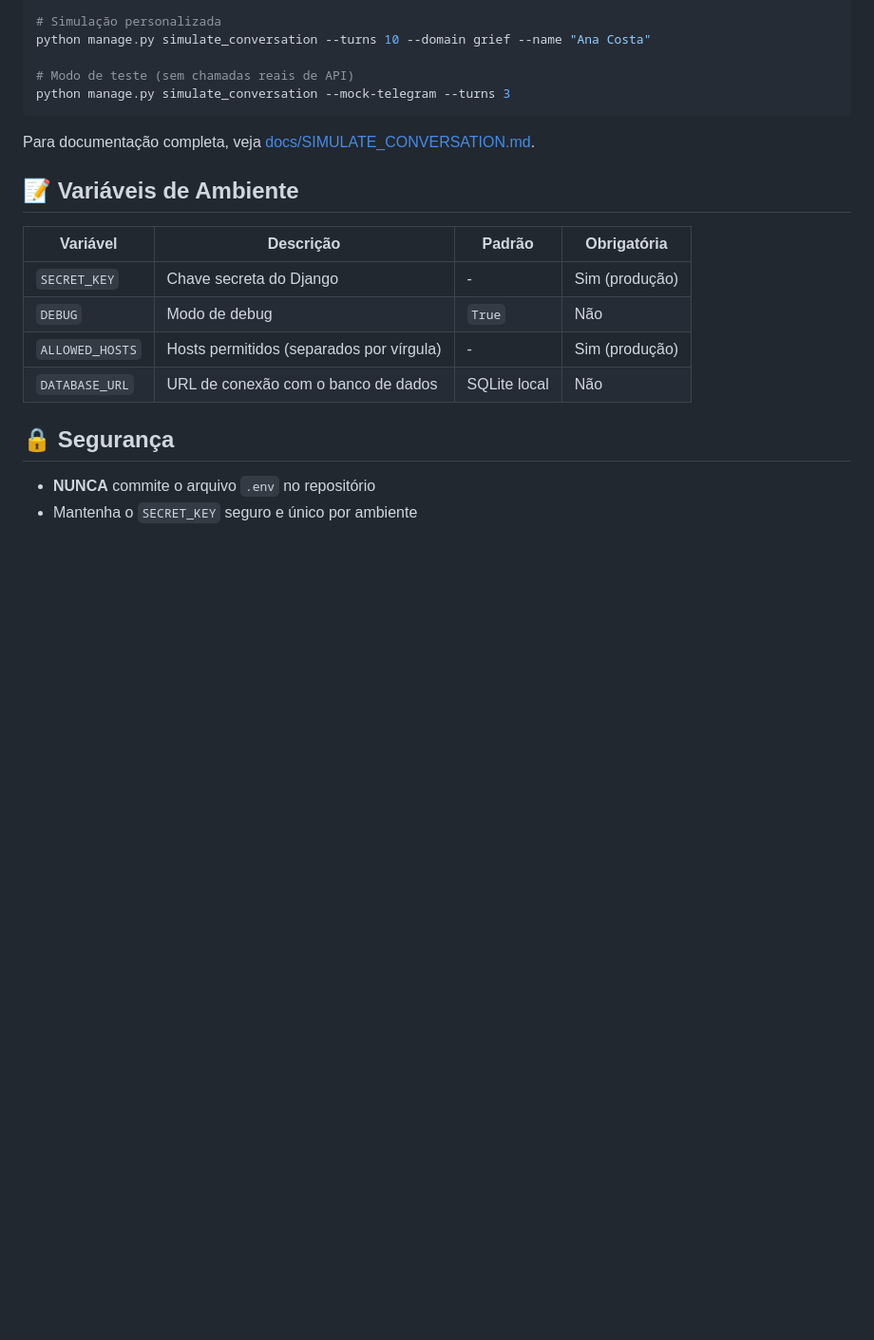
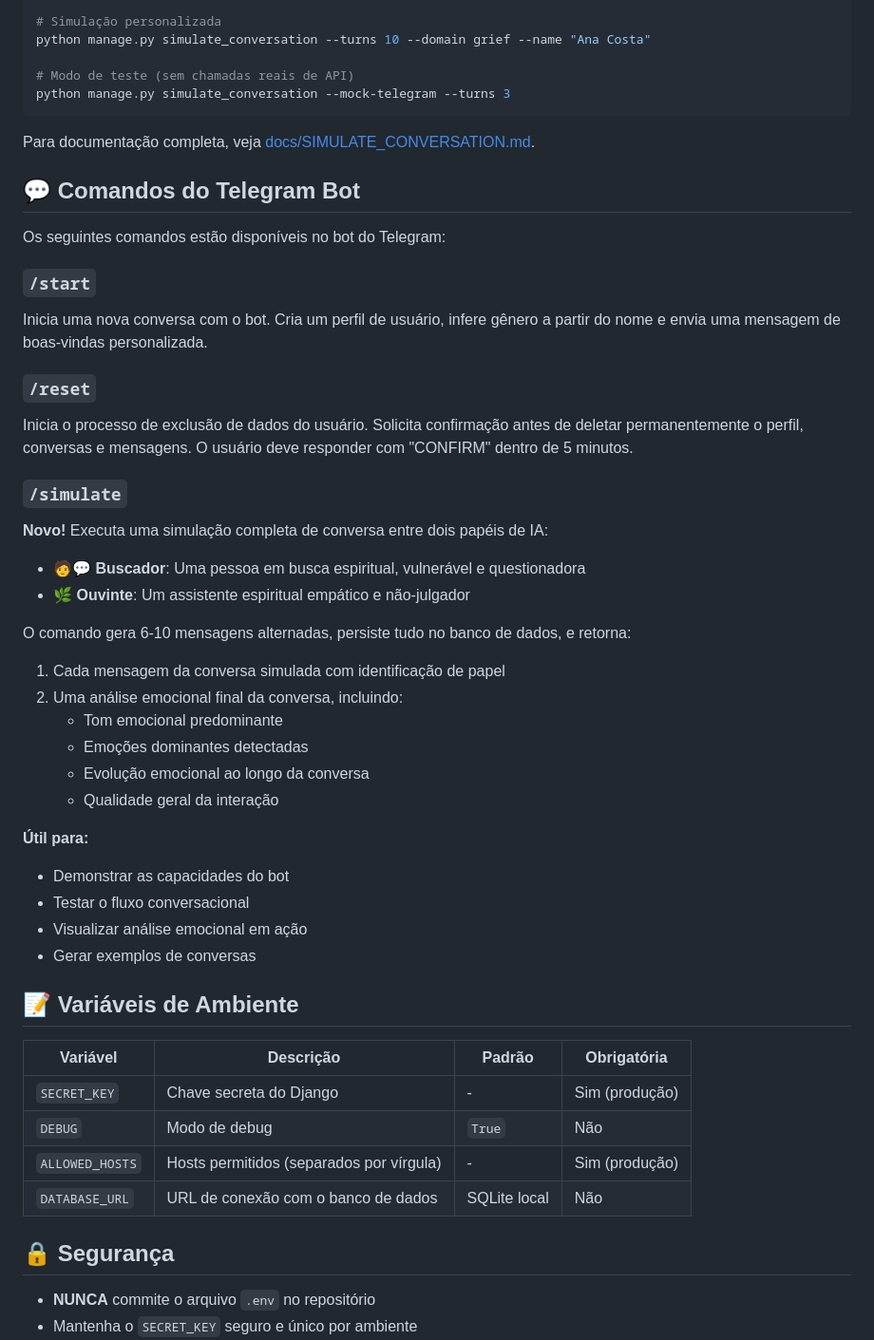
Before and after one commit to avictorino/wachat, a Markdown page: README.md, the part around the change. Shown at 95% size. Rendered like a GitHub page; blank space fills up the shorter version.

Commit message:
Add documentation for /simulate Telegram command
Co-authored-by: avictorino <1752695+avictorino@users.noreply.github.com>

```diff
--- a/README.md
+++ b/README.md
@@ -185,6 +185,35 @@ python manage.py simulate_conversation --mock-telegram --turns 3
 
 Para documentação completa, veja [docs/SIMULATE_CONVERSATION.md](docs/SIMULATE_CONVERSATION.md).
 
+## 💬 Comandos do Telegram Bot
+
+Os seguintes comandos estão disponíveis no bot do Telegram:
+
+### `/start`
+Inicia uma nova conversa com o bot. Cria um perfil de usuário, infere gênero a partir do nome e envia uma mensagem de boas-vindas personalizada.
+
+### `/reset`
+Inicia o processo de exclusão de dados do usuário. Solicita confirmação antes de deletar permanentemente o perfil, conversas e mensagens. O usuário deve responder com "CONFIRM" dentro de 5 minutos.
+
+### `/simulate`
+**Novo!** Executa uma simulação completa de conversa entre dois papéis de IA:
+- 🧑‍💬 **Buscador**: Uma pessoa em busca espiritual, vulnerável e questionadora
+- 🌿 **Ouvinte**: Um assistente espiritual empático e não-julgador
+
+O comando gera 6-10 mensagens alternadas, persiste tudo no banco de dados, e retorna:
+1. Cada mensagem da conversa simulada com identificação de papel
+2. Uma análise emocional final da conversa, incluindo:
+   - Tom emocional predominante
+   - Emoções dominantes detectadas
+   - Evolução emocional ao longo da conversa
+   - Qualidade geral da interação
+
+**Útil para:**
+- Demonstrar as capacidades do bot
+- Testar o fluxo conversacional
+- Visualizar análise emocional em ação
+- Gerar exemplos de conversas
+
 ## 📝 Variáveis de Ambiente
 
 | Variável | Descrição | Padrão | Obrigatória |
```
